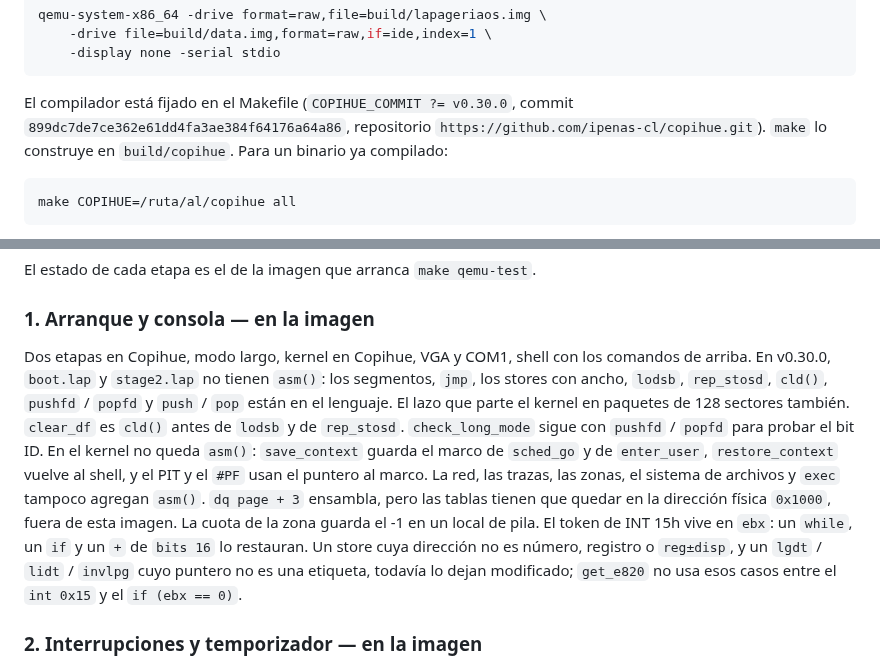
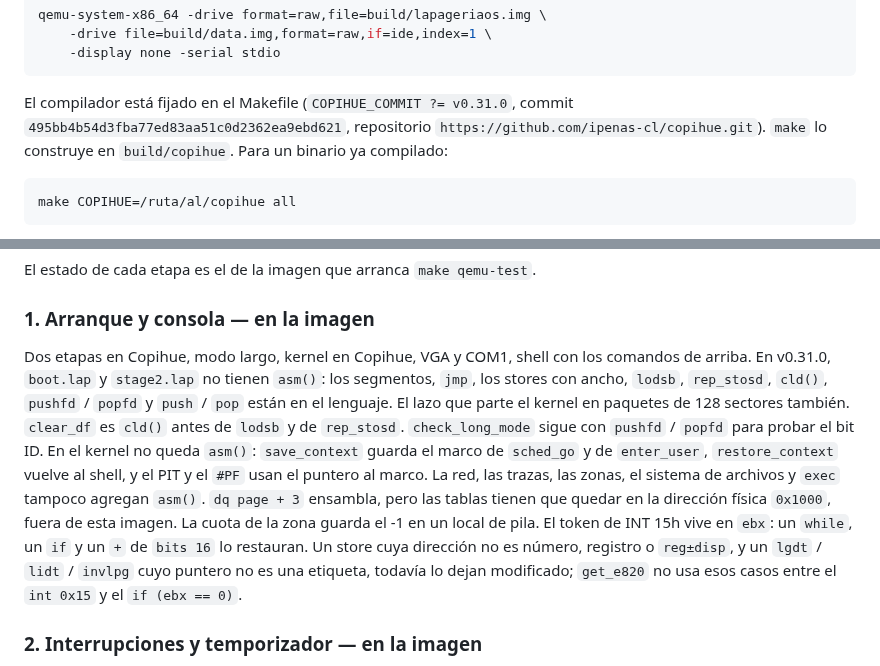
Before and after one commit to ipenas-cl/AtomicOS, a Markdown page: README.md, 2 parts joined by grey strips. Drawn GitHub-style.

````diff
--- a/README.md
+++ b/README.md
@@ -104,7 +104,7 @@ qemu-system-x86_64 -drive format=raw,file=build/lapageriaos.img \
     -display none -serial stdio
 ```
 
-El compilador está fijado en el Makefile (`COPIHUE_COMMIT ?= v0.30.0`, commit `899dc7de7ce362e61dd4fa3ae384f64176a64a86`, repositorio `https://github.com/ipenas-cl/copihue.git`). `make` lo construye en `build/copihue`. Para un binario ya compilado:
+El compilador está fijado en el Makefile (`COPIHUE_COMMIT ?= v0.31.0`, commit `495bb4b54d3fba77ed83aa51c0d2362ea9ebd621`, repositorio `https://github.com/ipenas-cl/copihue.git`). `make` lo construye en `build/copihue`. Para un binario ya compilado:
 
 ```bash
 make COPIHUE=/ruta/al/copihue all
@@ -169,7 +169,7 @@ El estado de cada etapa es el de la imagen que arranca `make qemu-test`.
 
 ### 1. Arranque y consola — en la imagen
 
-Dos etapas en Copihue, modo largo, kernel en Copihue, VGA y COM1, shell con los comandos de arriba. En v0.30.0, `boot.lap` y `stage2.lap` no tienen `asm()`: los segmentos, `jmp`, los stores con ancho, `lodsb`, `rep_stosd`, `cld()`, `pushfd` / `popfd` y `push` / `pop` están en el lenguaje. El lazo que parte el kernel en paquetes de 128 sectores también. `clear_df` es `cld()` antes de `lodsb` y de `rep_stosd`. `check_long_mode` sigue con `pushfd` / `popfd` para probar el bit ID. En el kernel no queda `asm()`: `save_context` guarda el marco de `sched_go` y de `enter_user`, `restore_context` vuelve al shell, y el PIT y el `#PF` usan el puntero al marco. La red, las trazas, las zonas, el sistema de archivos y `exec` tampoco agregan `asm()`. `dq page + 3` ensambla, pero las tablas tienen que quedar en la dirección física `0x1000`, fuera de esta imagen. La cuota de la zona guarda el -1 en un local de pila. El token de INT 15h vive en `ebx`: un `while`, un `if` y un `+` de `bits 16` lo restauran. Un store cuya dirección no es número, registro o `reg±disp`, y un `lgdt` / `lidt` / `invlpg` cuyo puntero no es una etiqueta, todavía lo dejan modificado; `get_e820` no usa esos casos entre el `int 0x15` y el `if (ebx == 0)`.
+Dos etapas en Copihue, modo largo, kernel en Copihue, VGA y COM1, shell con los comandos de arriba. En v0.31.0, `boot.lap` y `stage2.lap` no tienen `asm()`: los segmentos, `jmp`, los stores con ancho, `lodsb`, `rep_stosd`, `cld()`, `pushfd` / `popfd` y `push` / `pop` están en el lenguaje. El lazo que parte el kernel en paquetes de 128 sectores también. `clear_df` es `cld()` antes de `lodsb` y de `rep_stosd`. `check_long_mode` sigue con `pushfd` / `popfd` para probar el bit ID. En el kernel no queda `asm()`: `save_context` guarda el marco de `sched_go` y de `enter_user`, `restore_context` vuelve al shell, y el PIT y el `#PF` usan el puntero al marco. La red, las trazas, las zonas, el sistema de archivos y `exec` tampoco agregan `asm()`. `dq page + 3` ensambla, pero las tablas tienen que quedar en la dirección física `0x1000`, fuera de esta imagen. La cuota de la zona guarda el -1 en un local de pila. El token de INT 15h vive en `ebx`: un `while`, un `if` y un `+` de `bits 16` lo restauran. Un store cuya dirección no es número, registro o `reg±disp`, y un `lgdt` / `lidt` / `invlpg` cuyo puntero no es una etiqueta, todavía lo dejan modificado; `get_e820` no usa esos casos entre el `int 0x15` y el `if (ebx == 0)`.
 
 ### 2. Interrupciones y temporizador — en la imagen
 
````
Also changed, not shown: other parts of README.md (+5 -5 lines), CHANGELOG.md (+35 -16 lines), docs/PEDIDOS_COPIHUE.md (+35 -6 lines).
